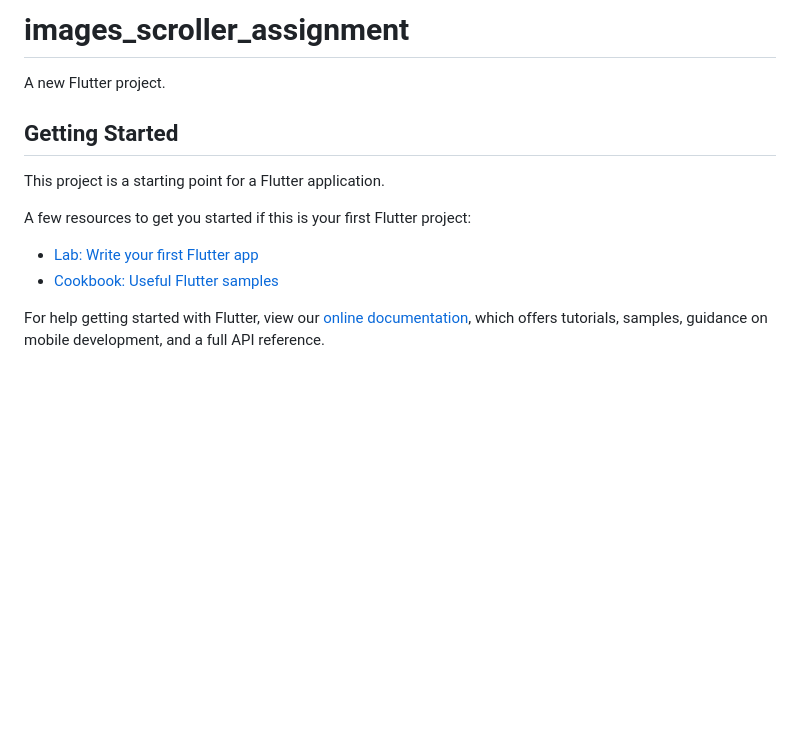
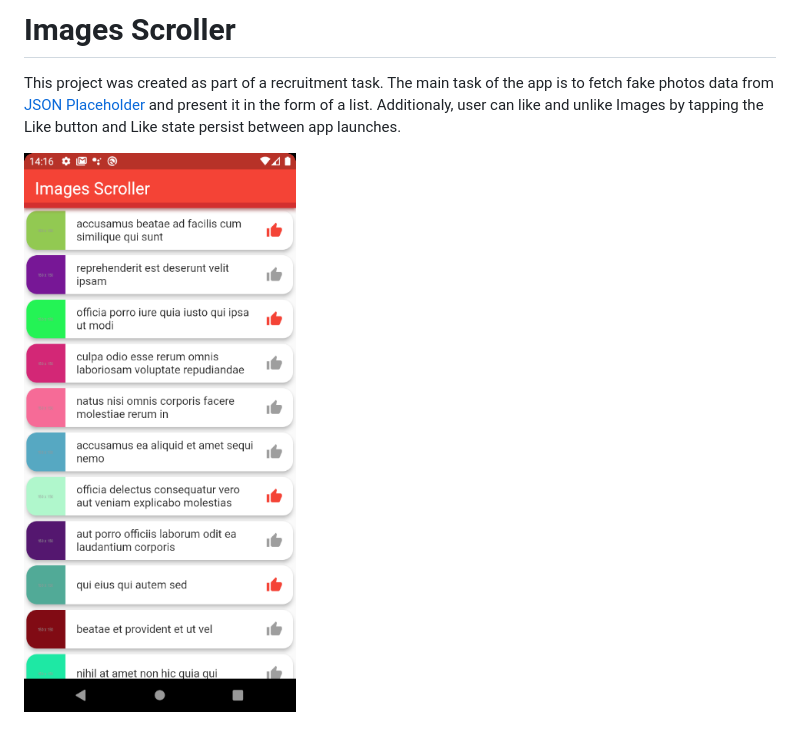
Before and after one commit to ItsMeLucifer/images_scroller, a Markdown page: README.md, the part around the change. GitHub-like rendering; pictures changed too: github/img/main.png (added); blank space fills up the shorter version.

Commit message:
README added

```diff
--- a/README.md
+++ b/README.md
@@ -1,16 +1,5 @@
-# images_scroller_assignment
+# Images Scroller
 
-A new Flutter project.
+This project was created as part of a recruitment task. The main task of the app is to fetch fake photos data from [JSON Placeholder](https://jsonplaceholder.typicode.com) and present it in the form of a list. Additionaly, user can like and unlike Images by tapping the Like button and Like state persist between app launches.
 
-## Getting Started
-
-This project is a starting point for a Flutter application.
-
-A few resources to get you started if this is your first Flutter project:
-
-- [Lab: Write your first Flutter app](https://flutter.dev/docs/get-started/codelab)
-- [Cookbook: Useful Flutter samples](https://flutter.dev/docs/cookbook)
-
-For help getting started with Flutter, view our
-[online documentation](https://flutter.dev/docs), which offers tutorials,
-samples, guidance on mobile development, and a full API reference.
+![](/github/img/main.png)
```
